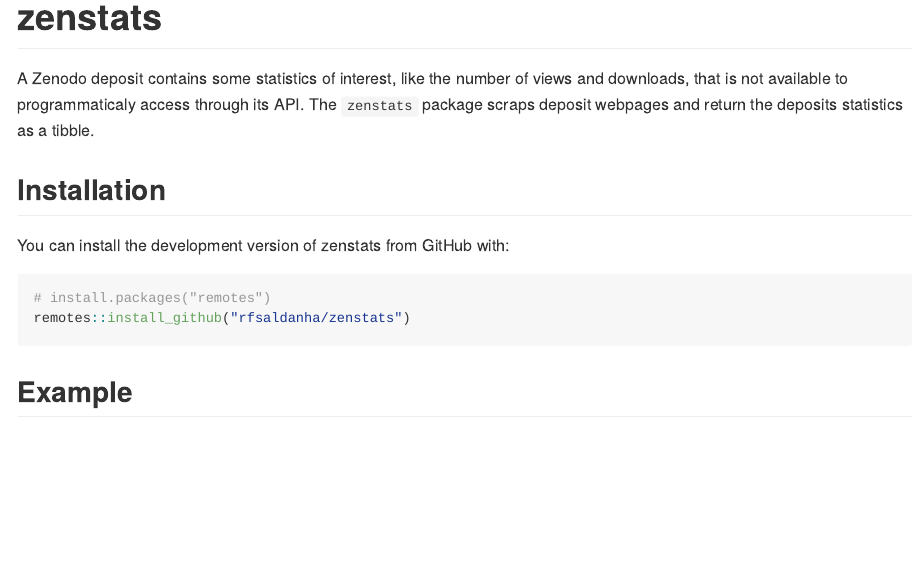
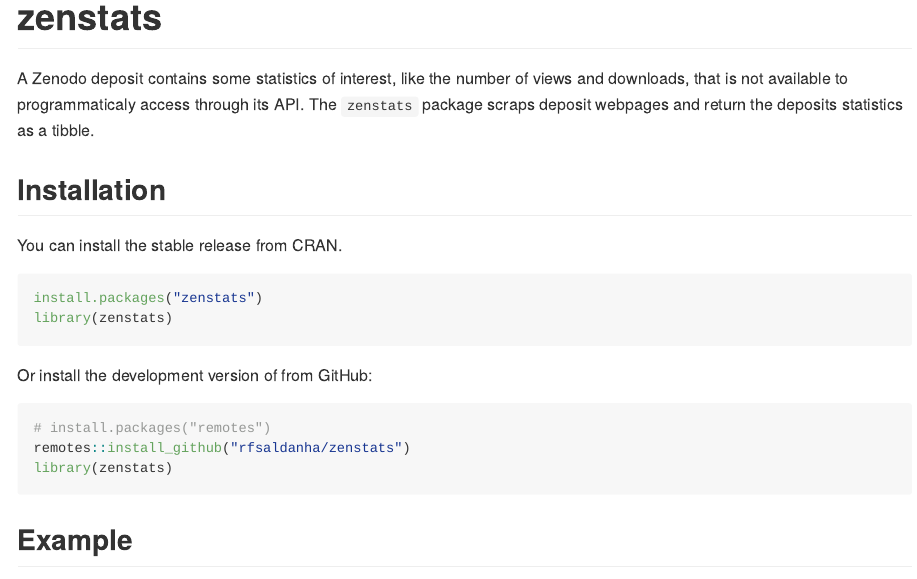
Before and after one commit to olivroy/zenstats, an R Markdown document (README.Rmd): the page in a window 1100 px wide, from its top. The pictures show the output file README.md that the author committed with the source, drawn offline in the style of GitHub; badge pictures from the web are left out.

Commit message:
Update readme

````diff
--- a/README.Rmd
+++ b/README.Rmd
@@ -23,11 +23,18 @@
 
 ## Installation
 
-You can install the development version of zenstats from GitHub with:
+You can install the stable release from CRAN.
+
+``` r
+install.packages("zenstats")
+library(zenstats)
+```
+Or install the development version of from GitHub:
 
 ``` r
 # install.packages("remotes")
 remotes::install_github("rfsaldanha/zenstats")
+library(zenstats)
 ```
 
 ## Example
````
Also changed, not shown: README.md.
